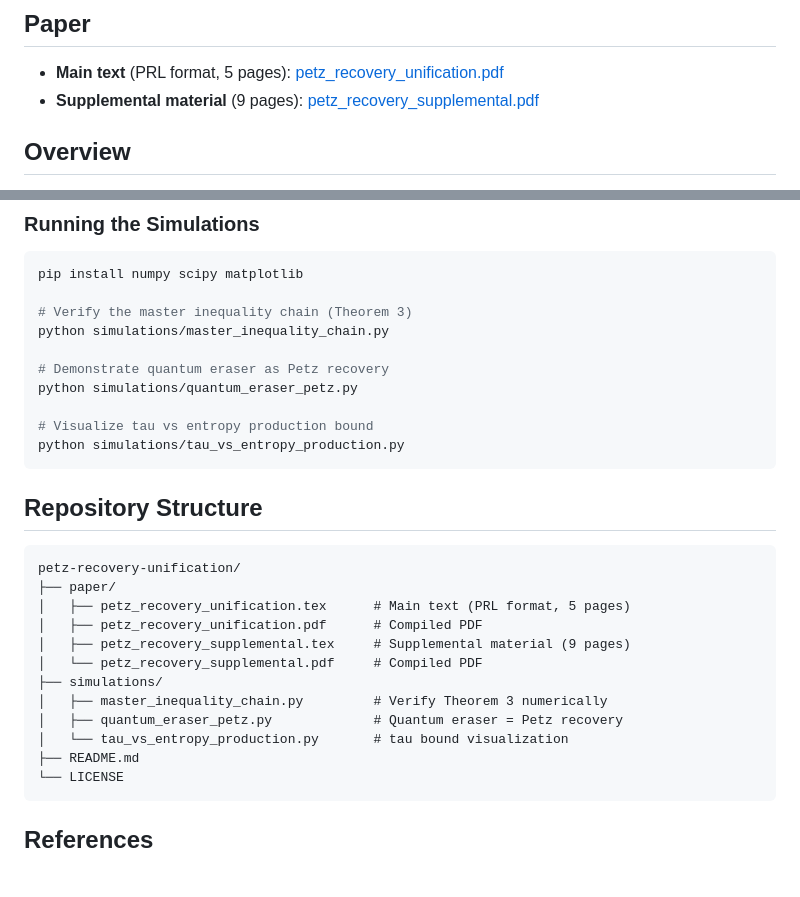
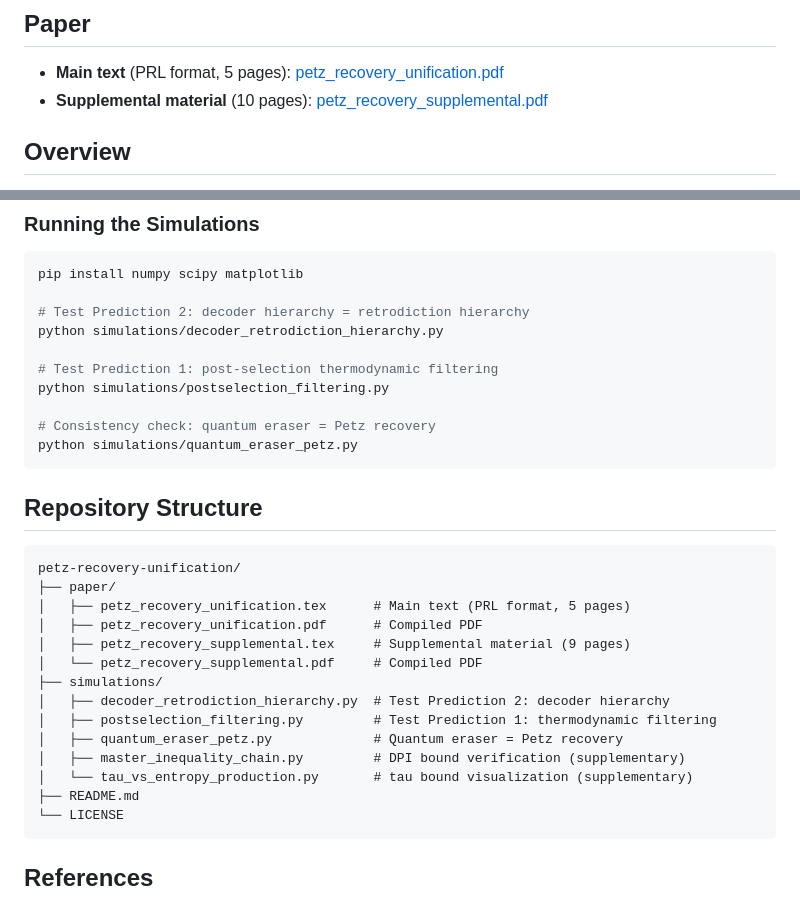
Before and after one commit to akaiHuang/petz-recovery-unification, a Markdown page: README.md, 2 parts joined by grey strips. GitHub-like rendering; blank space fills up the shorter version.

````diff
--- a/README.md
+++ b/README.md
@@ -8,7 +8,7 @@
 ## Paper
 
 - **Main text** (PRL format, 5 pages): [petz_recovery_unification.pdf](paper/petz_recovery_unification.pdf)
-- **Supplemental material** (9 pages): [petz_recovery_supplemental.pdf](paper/petz_recovery_supplemental.pdf)
+- **Supplemental material** (10 pages): [petz_recovery_supplemental.pdf](paper/petz_recovery_supplemental.pdf)
 
 ## Overview
 
@@ -77,14 +85,14 @@ The `simulations/` directory contains Python scripts that numerically verify the
 ```bash
 pip install numpy scipy matplotlib
 
-# Verify the master inequality chain (Theorem 3)
-python simulations/master_inequality_chain.py
+# Test Prediction 2: decoder hierarchy = retrodiction hierarchy
+python simulations/decoder_retrodiction_hierarchy.py
 
-# Demonstrate quantum eraser as Petz recovery
+# Test Prediction 1: post-selection thermodynamic filtering
+python simulations/postselection_filtering.py
+
+# Consistency check: quantum eraser = Petz recovery
 python simulations/quantum_eraser_petz.py
-
-# Visualize tau vs entropy production bound
-python simulations/tau_vs_entropy_production.py
 ```
 
 ## Repository Structure
@@ -97,9 +105,11 @@ petz-recovery-unification/
 │   ├── petz_recovery_supplemental.tex     # Supplemental material (9 pages)
 │   └── petz_recovery_supplemental.pdf     # Compiled PDF
 ├── simulations/
-│   ├── master_inequality_chain.py         # Verify Theorem 3 numerically
+│   ├── decoder_retrodiction_hierarchy.py  # Test Prediction 2: decoder hierarchy
+│   ├── postselection_filtering.py         # Test Prediction 1: thermodynamic filtering
 │   ├── quantum_eraser_petz.py             # Quantum eraser = Petz recovery
-│   └── tau_vs_entropy_production.py       # tau bound visualization
+│   ├── master_inequality_chain.py         # DPI bound verification (supplementary)
+│   └── tau_vs_entropy_production.py       # tau bound visualization (supplementary)
 ├── README.md
 └── LICENSE
 ```
````
Also changed, not shown: other parts of README.md (+21 -13 lines), simulations/fig_decoder_hierarchy.png (added), simulations/fig_postselection_filtering.png (added), 8 other files.
